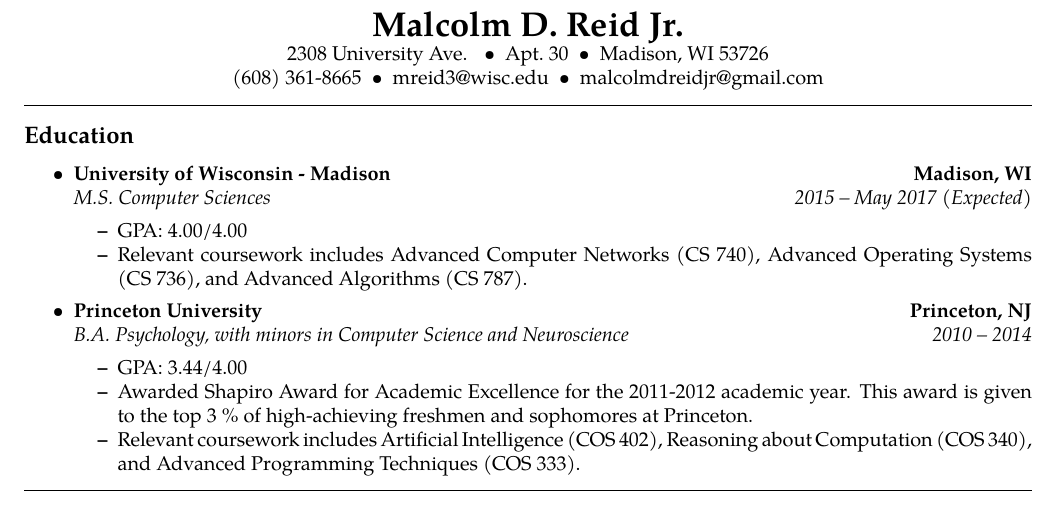
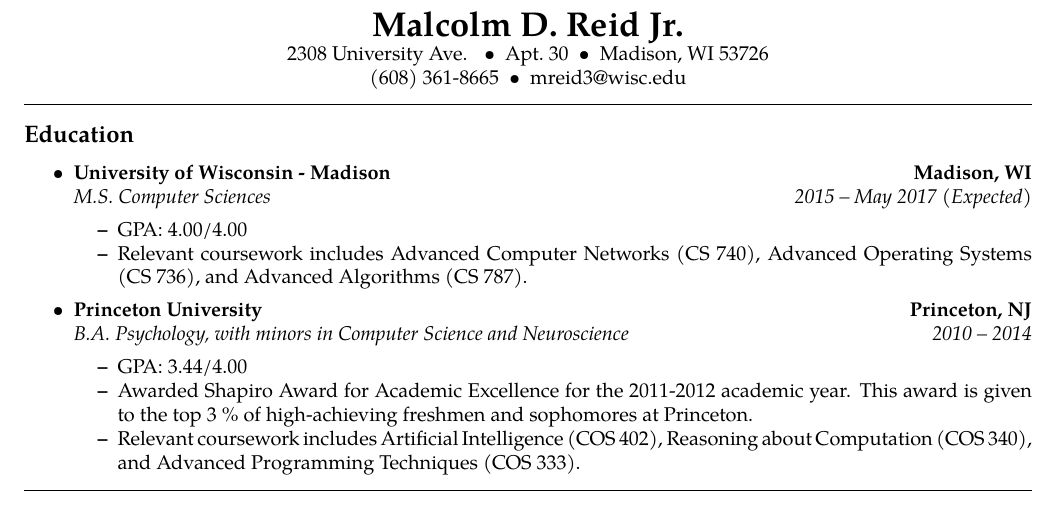
Before and after one commit to mdreid/Resume, a LaTeX document (base.tex): part of the page, cut so that both start at the same text. Compiled offline with pdfLaTeX.

Commit message:
Removed gmail address, just school address should be sufficient for now

```diff
--- a/base.tex
+++ b/base.tex
@@ -46,8 +46,7 @@
 \ \ Madison, WI 53726
 \\
 (608) 361-8665\ \ \textbullet
-\ \ mreid3@wisc.edu \ \textbullet
-\ \ malcolmdreidjr@gmail.com
+\ \ mreid3@wisc.edu \
 \end{center}
 
 \hrule
```
